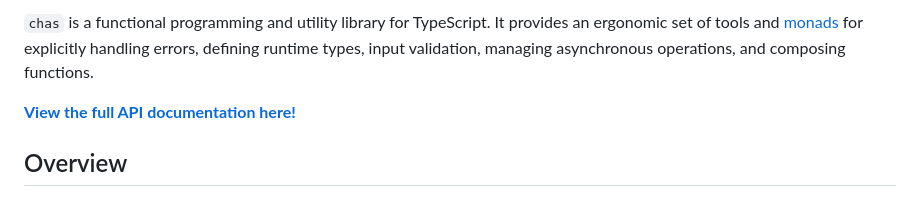
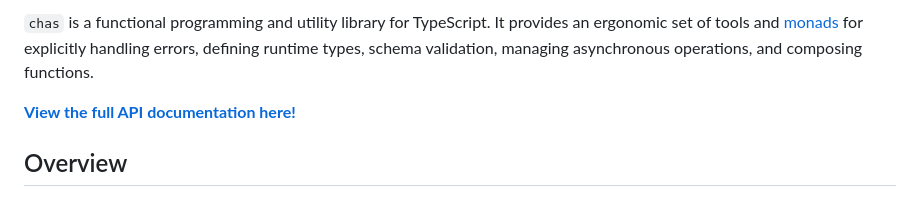
Before and after one commit to sinzek/ts-chas, a Markdown page: README.md, the part around one of its changes. GitHub-like rendering.

Commit message:
chore: update readme w/ new docs

```diff
--- a/README.md
+++ b/README.md
@@ -1,2 +1,2 @@
-`chas` is a functional programming and utility library for TypeScript. It provides an ergonomic set of tools and [monads](<https://en.wikipedia.org/wiki/Monad_(computer_science)>) for explicitly handling errors, defining runtime types, input validation, managing asynchronous operations, and composing functions.
+`chas` is a functional programming and utility library for TypeScript. It provides an ergonomic set of tools and [monads](<https://en.wikipedia.org/wiki/Monad_(computer_science)>) for explicitly handling errors, defining runtime types, schema validation, managing asynchronous operations, and composing functions.
 
```
Also changed, not shown: other parts of README.md (+1 -1 lines).
